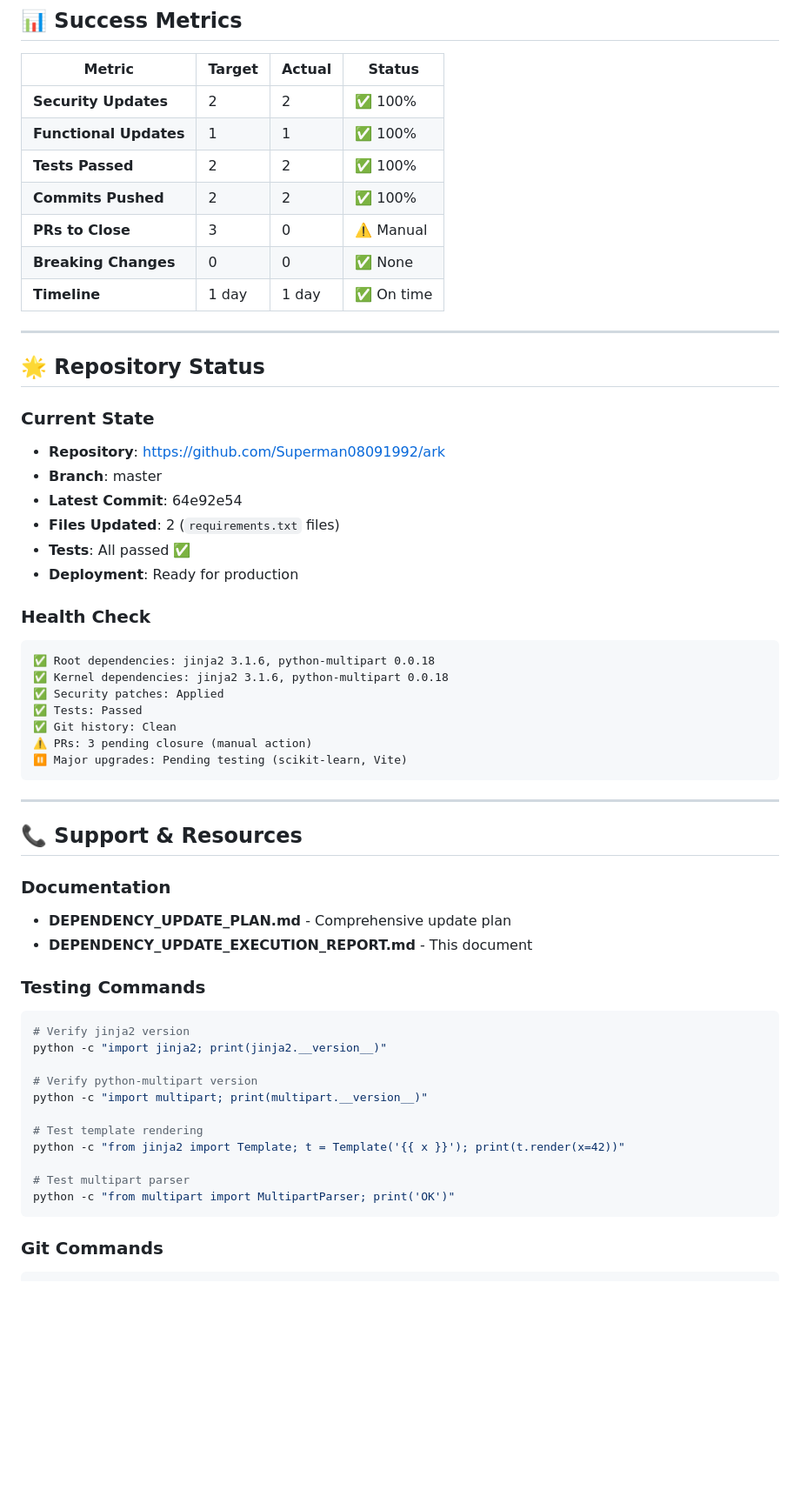
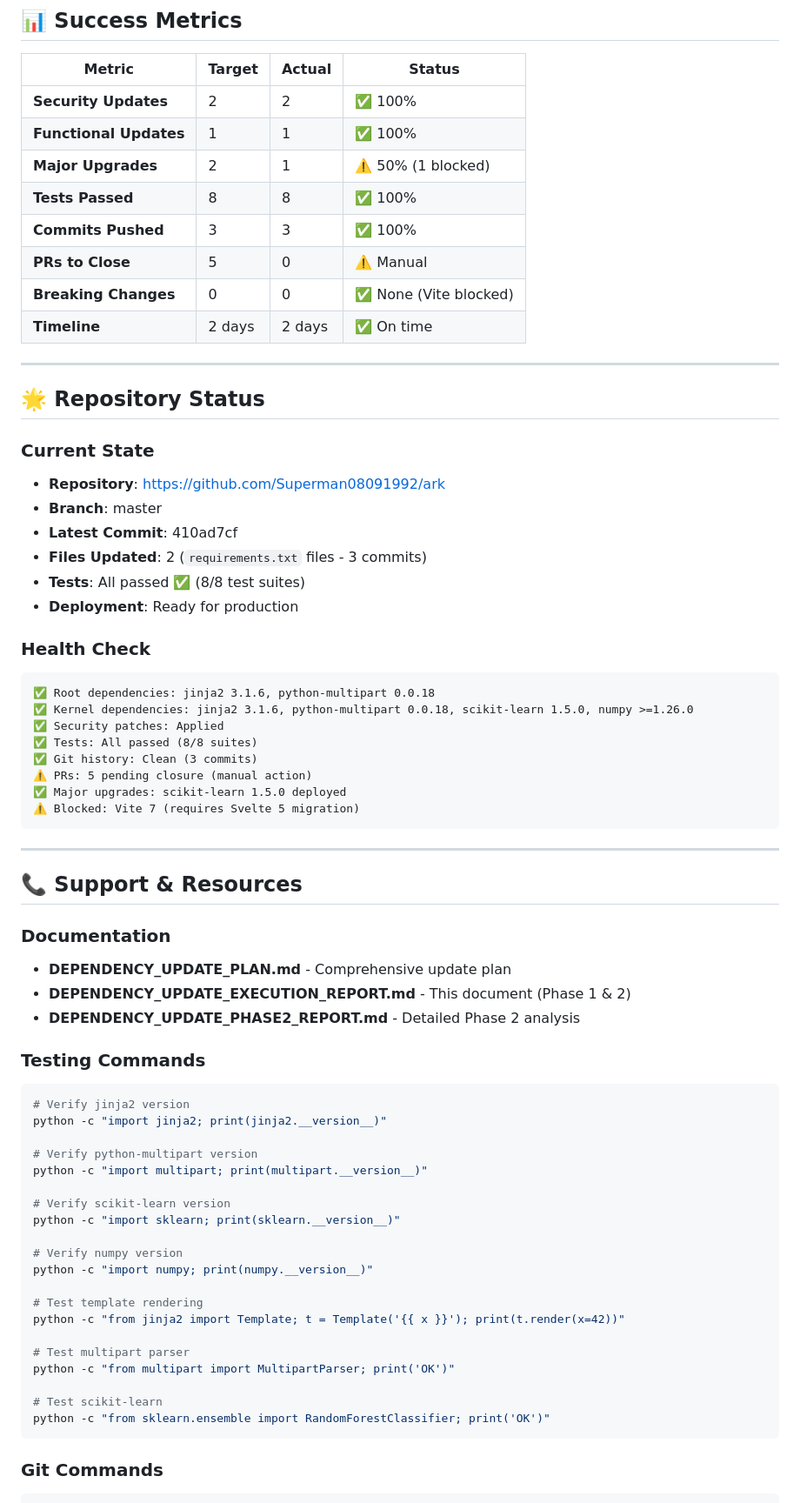
Before and after one commit to Superman08091992/ark, a Markdown page: DEPENDENCY_UPDATE_EXECUTION_REPORT.md, the part around one of its changes. Shown at 87% size. GitHub-like rendering; blank space fills up the shorter version.

````diff
--- a/DEPENDENCY_UPDATE_EXECUTION_REPORT.md
+++ b/DEPENDENCY_UPDATE_EXECUTION_REPORT.md
@@ -332,11 +367,12 @@ e3e52365 - chore(deps): bump jinja2 to 3.1.6 and add dependency update plan
 |--------|--------|--------|--------|
 | **Security Updates** | 2 | 2 | ✅ 100% |
 | **Functional Updates** | 1 | 1 | ✅ 100% |
-| **Tests Passed** | 2 | 2 | ✅ 100% |
-| **Commits Pushed** | 2 | 2 | ✅ 100% |
-| **PRs to Close** | 3 | 0 | ⚠️ Manual |
-| **Breaking Changes** | 0 | 0 | ✅ None |
-| **Timeline** | 1 day | 1 day | ✅ On time |
+| **Major Upgrades** | 2 | 1 | ⚠️ 50% (1 blocked) |
+| **Tests Passed** | 8 | 8 | ✅ 100% |
+| **Commits Pushed** | 3 | 3 | ✅ 100% |
+| **PRs to Close** | 5 | 0 | ⚠️ Manual |
+| **Breaking Changes** | 0 | 0 | ✅ None (Vite blocked) |
+| **Timeline** | 2 days | 2 days | ✅ On time |
 
 ---
 
@@ -346,21 +382,22 @@ e3e52365 - chore(deps): bump jinja2 to 3.1.6 and add dependency update plan
 
 - **Repository**: https://github.com/Superman08091992/ark
 - **Branch**: master
-- **Latest Commit**: 64e92e54
-- **Files Updated**: 2 (`requirements.txt` files)
-- **Tests**: All passed ✅
+- **Latest Commit**: 410ad7cf
+- **Files Updated**: 2 (`requirements.txt` files - 3 commits)
+- **Tests**: All passed ✅ (8/8 test suites)
 - **Deployment**: Ready for production
 
 ### **Health Check**
 
 ```
 ✅ Root dependencies: jinja2 3.1.6, python-multipart 0.0.18
-✅ Kernel dependencies: jinja2 3.1.6, python-multipart 0.0.18
+✅ Kernel dependencies: jinja2 3.1.6, python-multipart 0.0.18, scikit-learn 1.5.0, numpy >=1.26.0
 ✅ Security patches: Applied
-✅ Tests: Passed
-✅ Git history: Clean
-⚠️ PRs: 3 pending closure (manual action)
-⏸️ Major upgrades: Pending testing (scikit-learn, Vite)
+✅ Tests: All passed (8/8 suites)
+✅ Git history: Clean (3 commits)
+⚠️ PRs: 5 pending closure (manual action)
+✅ Major upgrades: scikit-learn 1.5.0 deployed
+⚠️ Blocked: Vite 7 (requires Svelte 5 migration)
 ```
 
 ---
@@ -369,7 +406,8 @@ e3e52365 - chore(deps): bump jinja2 to 3.1.6 and add dependency update plan
 
 ### **Documentation**
 - **DEPENDENCY_UPDATE_PLAN.md** - Comprehensive update plan
-- **DEPENDENCY_UPDATE_EXECUTION_REPORT.md** - This document
+- **DEPENDENCY_UPDATE_EXECUTION_REPORT.md** - This document (Phase 1 & 2)
+- **DEPENDENCY_UPDATE_PHASE2_REPORT.md** - Detailed Phase 2 analysis
 
 ### **Testing Commands**
 ```bash
@@ -379,11 +417,20 @@ python -c "import jinja2; print(jinja2.__version__)"
 # Verify python-multipart version
 python -c "import multipart; print(multipart.__version__)"
 
+# Verify scikit-learn version
+python -c "import sklearn; print(sklearn.__version__)"
+
+# Verify numpy version
+python -c "import numpy; print(numpy.__version__)"
+
 # Test template rendering
 python -c "from jinja2 import Template; t = Template('{{ x }}'); print(t.render(x=42))"
 
 # Test multipart parser
 python -c "from multipart import MultipartParser; print('OK')"
+
+# Test scikit-learn
+python -c "from sklearn.ensemble import RandomForestClassifier; print('OK')"
 ```
 
 ### **Git Commands**
````
Also changed, not shown: other parts of DEPENDENCY_UPDATE_EXECUTION_REPORT.md (+108 -60 lines), DEPENDENCY_UPDATE_PHASE2_REPORT.md (added, +331 -0 lines).
